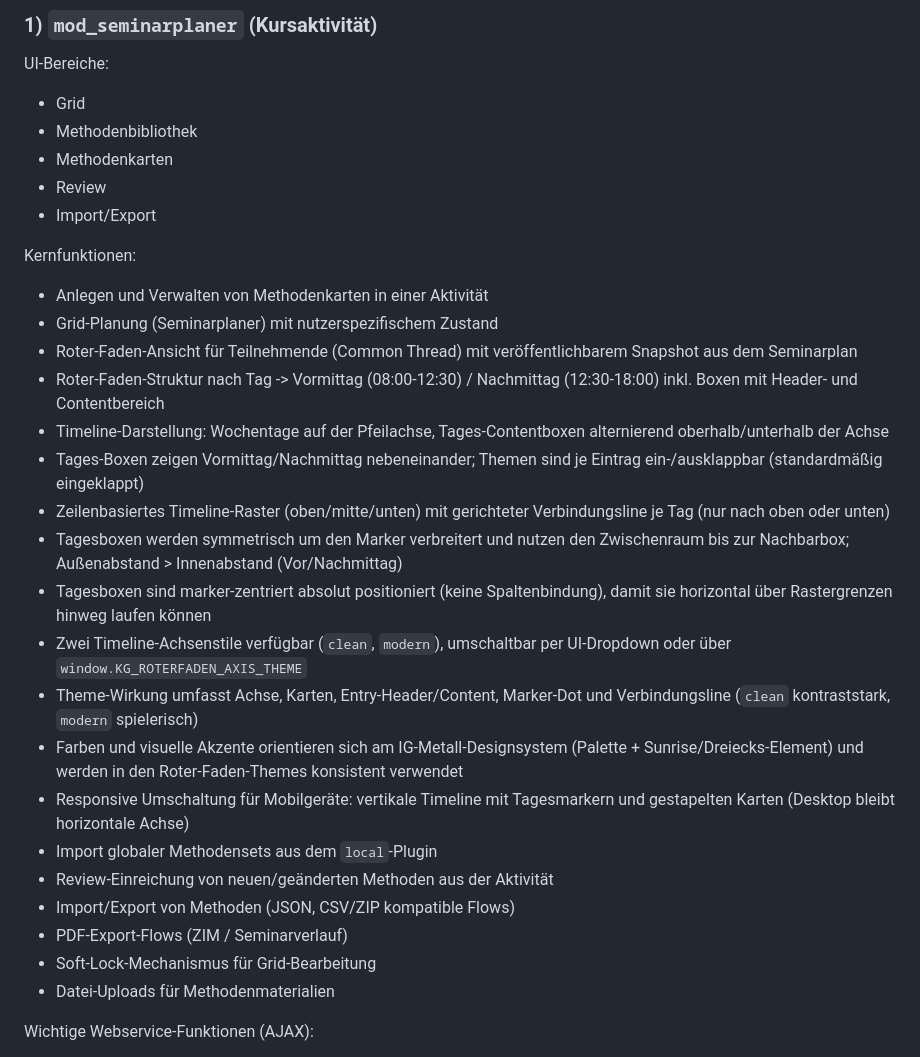
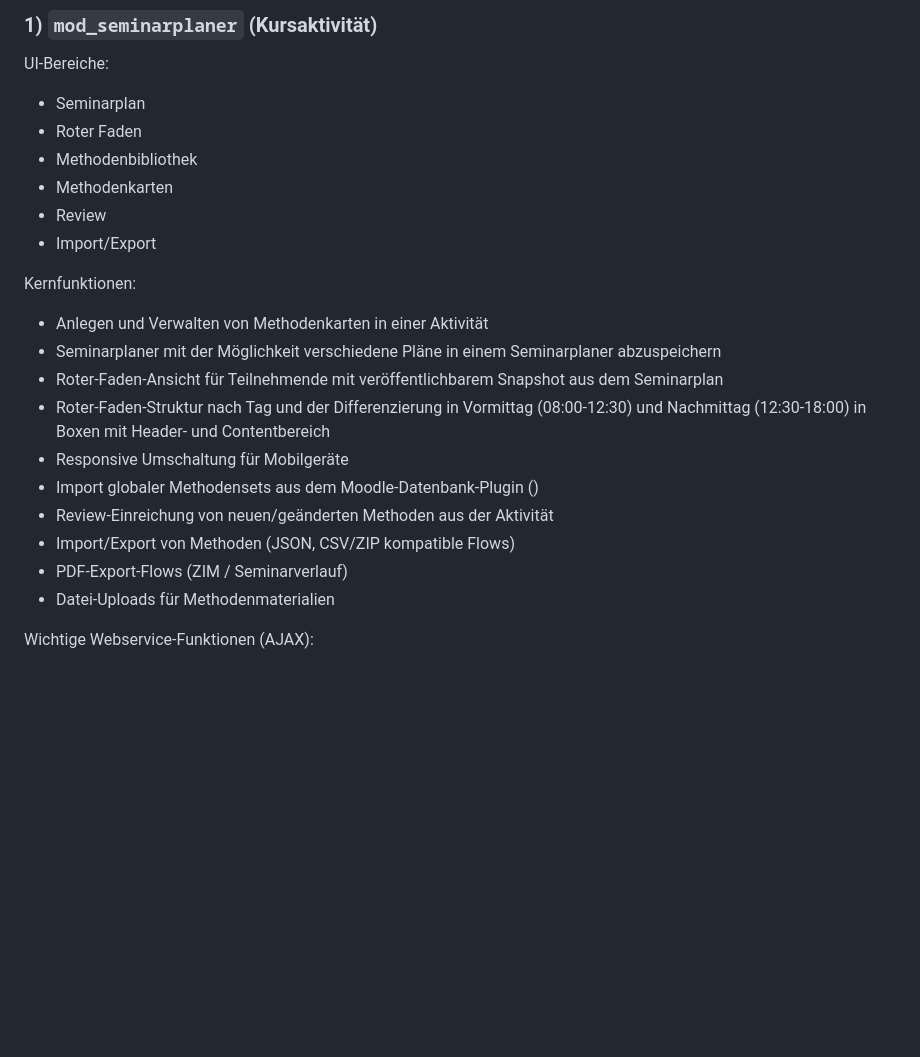
Before and after one commit to gibro/seminarplaner_mod, a Markdown page: README.md, the part around the change. Rendered like a GitHub page; blank space fills up the shorter version.

Commit message:
README.md aktualisieren

```diff
--- a/README.md
+++ b/README.md
@@ -20,7 +20,8 @@ Plugin Status:
 
 UI-Bereiche:
 
-- Grid
+- Seminarplan
+- Roter Faden
 - Methodenbibliothek
 - Methodenkarten
 - Review
@@ -29,23 +30,14 @@ UI-Bereiche:
 Kernfunktionen:
 
 - Anlegen und Verwalten von Methodenkarten in einer Aktivität
-- Grid-Planung (Seminarplaner) mit nutzerspezifischem Zustand
-- Roter-Faden-Ansicht für Teilnehmende (Common Thread) mit veröffentlichbarem Snapshot aus dem Seminarplan
-- Roter-Faden-Struktur nach Tag -> Vormittag (08:00-12:30) / Nachmittag (12:30-18:00) inkl. Boxen mit Header- und Contentbereich
-- Timeline-Darstellung: Wochentage auf der Pfeilachse, Tages-Contentboxen alternierend oberhalb/unterhalb der Achse
-- Tages-Boxen zeigen Vormittag/Nachmittag nebeneinander; Themen sind je Eintrag ein-/ausklappbar (standardmäßig eingeklappt)
-- Zeilenbasiertes Timeline-Raster (oben/mitte/unten) mit gerichteter Verbindungsline je Tag (nur nach oben oder unten)
-- Tagesboxen werden symmetrisch um den Marker verbreitert und nutzen den Zwischenraum bis zur Nachbarbox; Außenabstand > Innenabstand (Vor/Nachmittag)
-- Tagesboxen sind marker-zentriert absolut positioniert (keine Spaltenbindung), damit sie horizontal über Rastergrenzen hinweg laufen können
-- Zwei Timeline-Achsenstile verfügbar (`clean`, `modern`), umschaltbar per UI-Dropdown oder über `window.KG_ROTERFADEN_AXIS_THEME`
-- Theme-Wirkung umfasst Achse, Karten, Entry-Header/Content, Marker-Dot und Verbindungsline (`clean` kontraststark, `modern` spielerisch)
-- Farben und visuelle Akzente orientieren sich am IG-Metall-Designsystem (Palette + Sunrise/Dreiecks-Element) und werden in den Roter-Faden-Themes konsistent verwendet
-- Responsive Umschaltung für Mobilgeräte: vertikale Timeline mit Tagesmarkern und gestapelten Karten (Desktop bleibt horizontale Achse)
-- Import globaler Methodensets aus dem `local`-Plugin
+- Seminarplaner mit der Möglichkeit verschiedene Pläne in einem Seminarplaner abzuspeichern
+- Roter-Faden-Ansicht für Teilnehmende mit veröffentlichbarem Snapshot aus dem Seminarplan
+- Roter-Faden-Struktur nach Tag und der Differenzierung in Vormittag (08:00-12:30) und Nachmittag (12:30-18:00) in Boxen mit Header- und Contentbereich
+- Responsive Umschaltung für Mobilgeräte
+- Import globaler Methodensets aus dem Moodle-Datenbank-Plugin ()
 - Review-Einreichung von neuen/geänderten Methoden aus der Aktivität
 - Import/Export von Methoden (JSON, CSV/ZIP kompatible Flows)
 - PDF-Export-Flows (ZIM / Seminarverlauf)
-- Soft-Lock-Mechanismus für Grid-Bearbeitung
 - Datei-Uploads für Methodenmaterialien
 
 Wichtige Webservice-Funktionen (AJAX):
```
